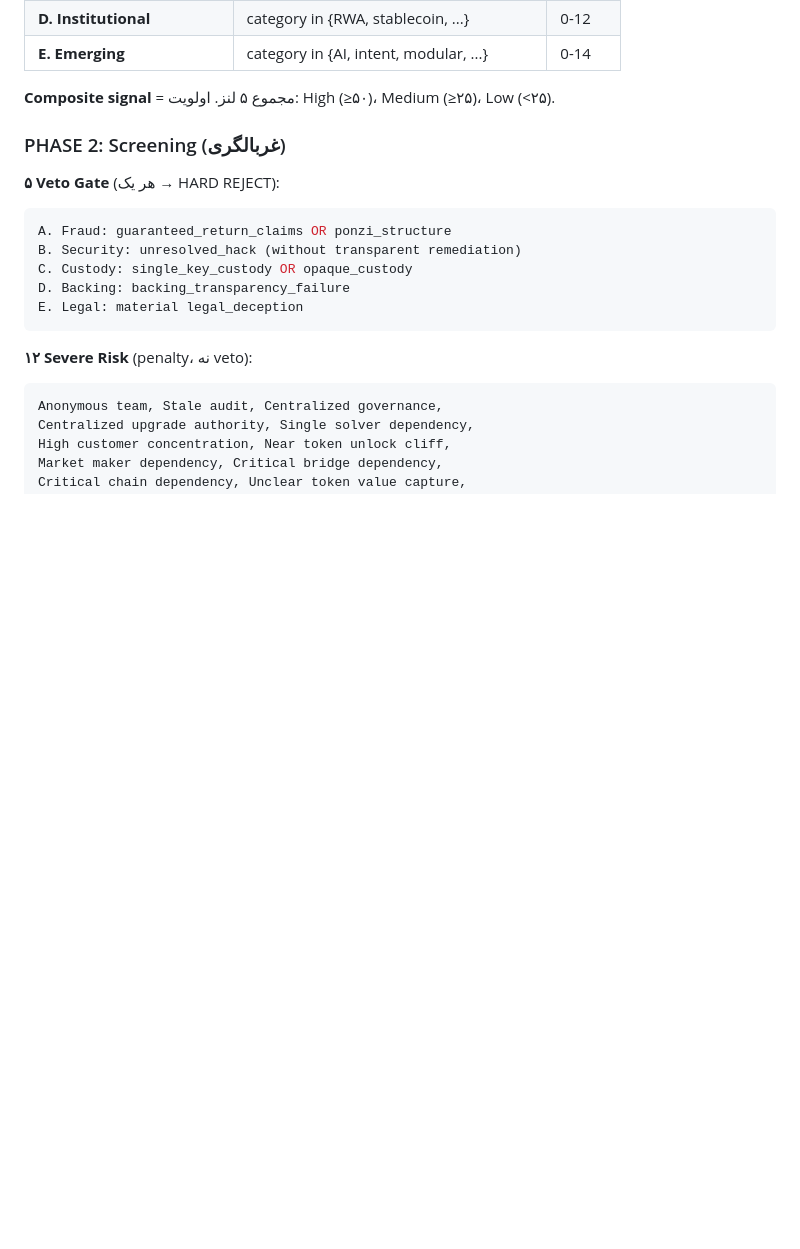
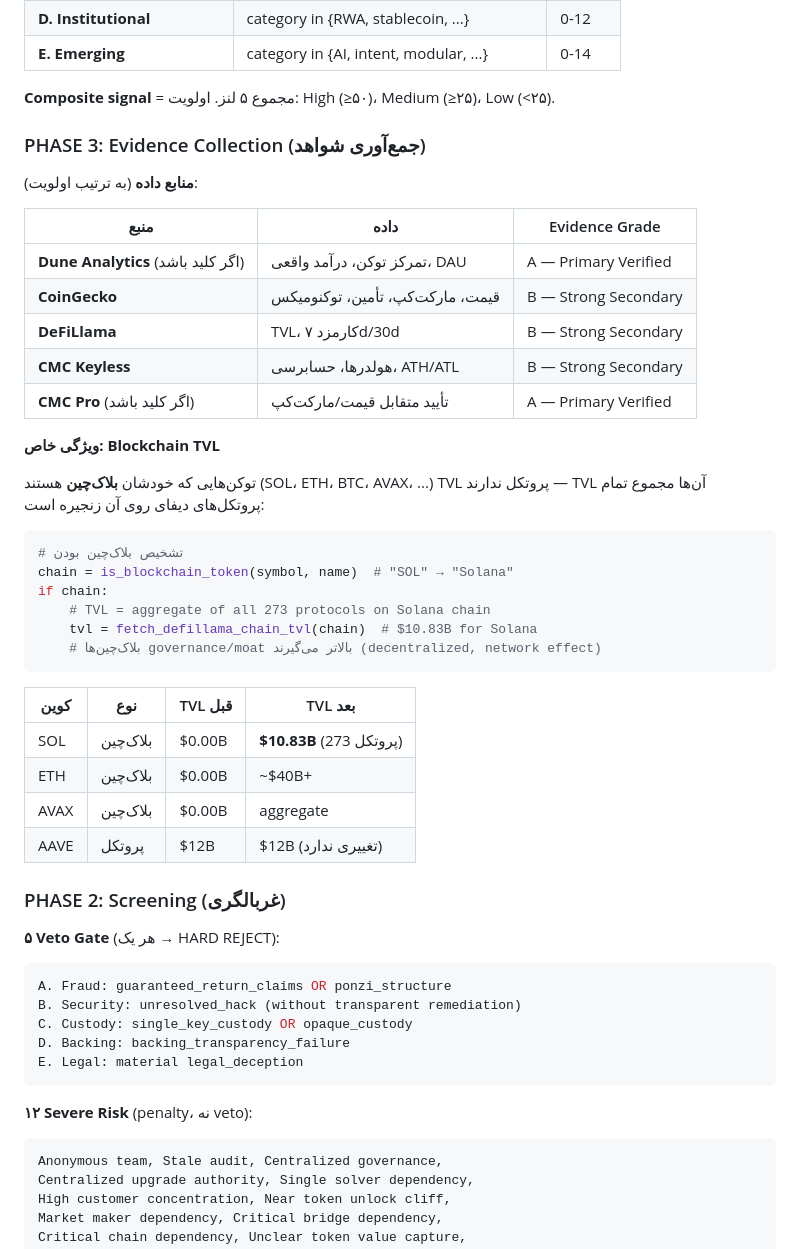
Before and after one commit to Russia24x/CryptoDiscovery, a Markdown page: ARCHITECTURE.md, the part around the change. Rendered like a GitHub page; blank space fills up the shorter version.

Commit message:
docs: add blockchain TVL section to ARCHITECTURE.md
Documents the L1/L2 blockchain TVL fix: tokens like SOL, ETH, AVAX now
get their ecosystem TVL (aggregate of all protocols on the chain) instead
of /bin/bash. Includes before/after comparison table and evidence grade table.

````diff
--- a/ARCHITECTURE.md
+++ b/ARCHITECTURE.md
@@ -247,6 +247,38 @@ POST /analyze  (Python)
 | **E. Emerging** | category in {AI, intent, modular, ...} | 0-14 |
 
 **Composite signal** = مجموع ۵ لنز. اولویت: High (≥۵۰)، Medium (≥۲۵)، Low (<۲۵).
+
+### PHASE 3: Evidence Collection (جمع‌آوری شواهد)
+
+**منابع داده** (به ترتیب اولویت):
+
+| منبع | داده | Evidence Grade |
+|------|------|----------------|
+| **Dune Analytics** (اگر کلید باشد) | تمرکز توکن، درآمد واقعی، DAU | A — Primary Verified |
+| **CoinGecko** | قیمت، مارکت‌کپ، تأمین، توکنومیکس | B — Strong Secondary |
+| **DeFiLlama** | TVL، کارمزد ۷d/30d | B — Strong Secondary |
+| **CMC Keyless** | هولدرها، حسابرسی، ATH/ATL | B — Strong Secondary |
+| **CMC Pro** (اگر کلید باشد) | تأیید متقابل قیمت/مارکت‌کپ | A — Primary Verified |
+
+**ویژگی خاص: Blockchain TVL**
+
+توکن‌هایی که خودشان **بلاک‌چین** هستند (SOL، ETH، BTC، AVAX، ...) TVL پروتکل ندارند — TVL آن‌ها مجموع تمام پروتکل‌های دیفای روی آن زنجیره است:
+
+```python
+# تشخیص بلاک‌چین بودن
+chain = is_blockchain_token(symbol, name)  # "SOL" → "Solana"
+if chain:
+    # TVL = aggregate of all 273 protocols on Solana chain
+    tvl = fetch_defillama_chain_tvl(chain)  # $10.83B for Solana
+    # بلاک‌چین‌ها governance/moat بالاتر می‌گیرند (decentralized, network effect)
+```
+
+| کوین | نوع | TVL قبل | TVL بعد |
+|------|-----|---------|---------|
+| SOL | بلاک‌چین | $0.00B | **$10.83B** (273 پروتکل) |
+| ETH | بلاک‌چین | $0.00B | ~$40B+ |
+| AVAX | بلاک‌چین | $0.00B | aggregate |
+| AAVE | پروتکل | $12B | $12B (تغییری ندارد) |
 
 ### PHASE 2: Screening (غربالگری)
 
````
